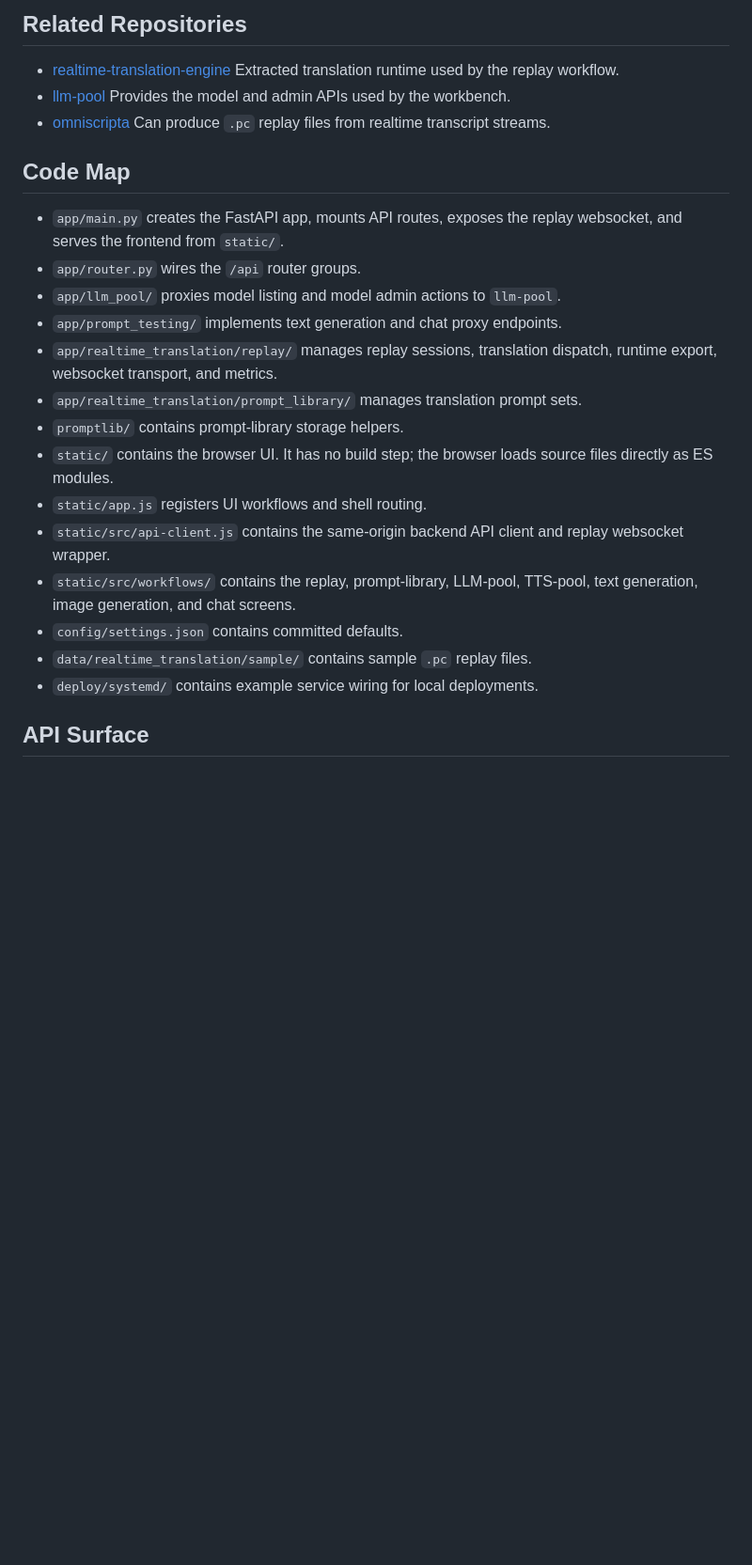
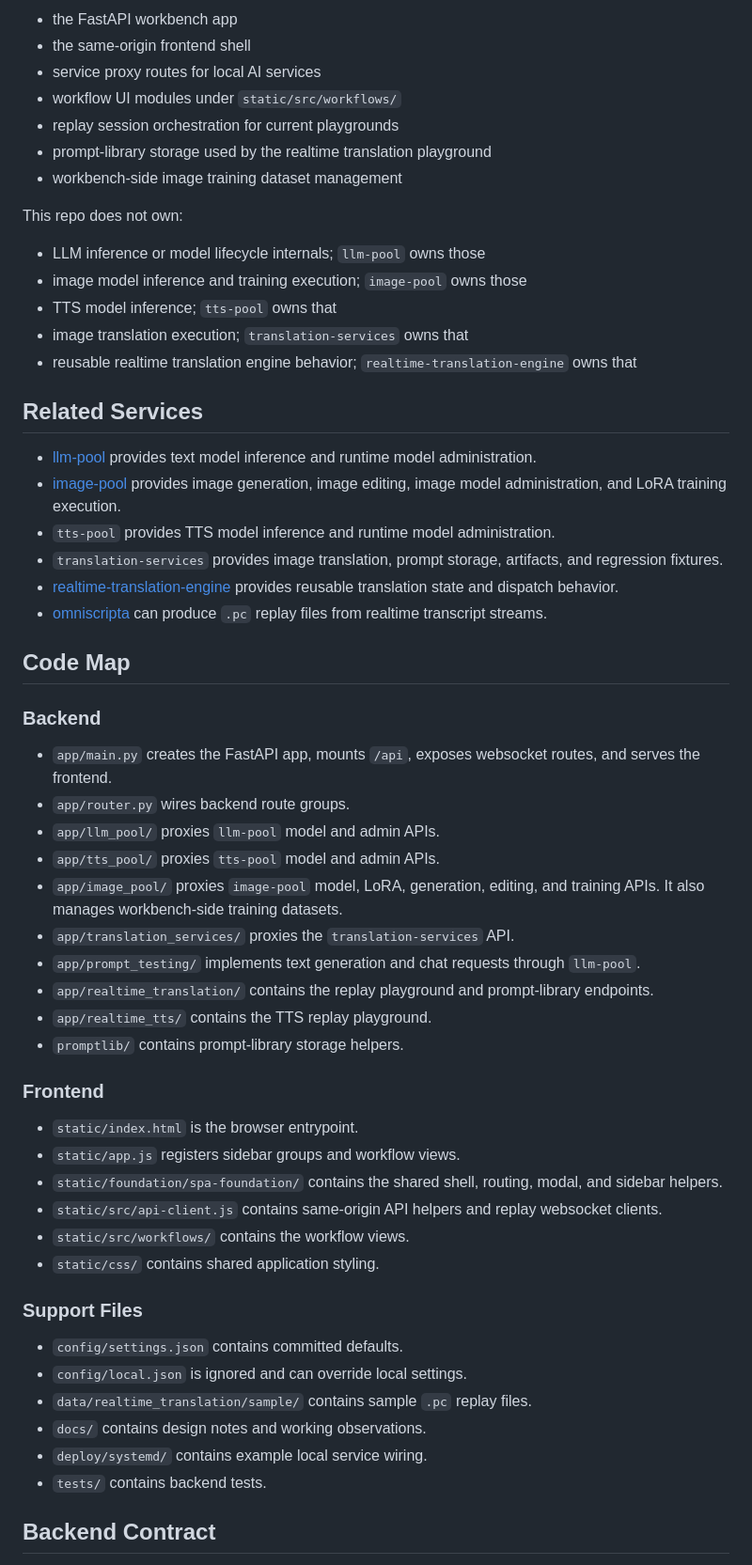
Before and after one commit to Bobcat/llm-workbench, a Markdown page: README.md, the part around one of its changes. Shown at 94% size. Drawn GitHub-style; blank space fills up the shorter version.

Commit message:
Update workbench documentation

```diff
--- a/README.md
+++ b/README.md
@@ -44,29 +78,76 @@ Other parts are more exploratory. `Realtime Translation / Replay & Translate` st
 
-## Related Repositories
+- the FastAPI workbench app
+- the same-origin frontend shell
+- service proxy routes for local AI services
+- workflow UI modules under `static/src/workflows/`
+- replay session orchestration for current playgrounds
+- prompt-library storage used by the realtime translation playground
+- workbench-side image training dataset management
 
+This repo does not own:
+
+- LLM inference or model lifecycle internals; `llm-pool` owns those
+- image model inference and training execution; `image-pool` owns those
+- TTS model inference; `tts-pool` owns that
+- image translation execution; `translation-services` owns that
+- reusable realtime translation engine behavior; `realtime-translation-engine`
+  owns that
+
+## Related Services
+
+- [llm-pool](https://github.com/Bobcat/llm-pool)
+  provides text model inference and runtime model administration.
+- [image-pool](https://github.com/Bobcat/image-pool)
+  provides image generation, image editing, image model administration, and
+  LoRA training execution.
+- `tts-pool`
+  provides TTS model inference and runtime model administration.
+- `translation-services`
+  provides image translation, prompt storage, artifacts, and regression
+  fixtures.
 - [realtime-translation-engine](https://github.com/Bobcat/realtime-translation-engine)
-  Extracted translation runtime used by the replay workflow.
-- [llm-pool](https://github.com/Bobcat/llm-pool)
-  Provides the model and admin APIs used by the workbench.
+  provides reusable translation state and dispatch behavior.
 - [omniscripta](https://github.com/Bobcat/omniscripta)
-  Can produce `.pc` replay files from realtime transcript streams.
+  can produce `.pc` replay files from realtime transcript streams.
 
 ## Code Map
 
-- `app/main.py` creates the FastAPI app, mounts API routes, exposes the replay websocket, and serves the frontend from `static/`.
-- `app/router.py` wires the `/api` router groups.
-- `app/llm_pool/` proxies model listing and model admin actions to `llm-pool`.
-- `app/prompt_testing/` implements text generation and chat proxy endpoints.
-- `app/realtime_translation/replay/` manages replay sessions, translation dispatch, runtime export, websocket transport, and metrics.
-- `app/realtime_translation/prompt_library/` manages translation prompt sets.
+### Backend
+
+- `app/main.py` creates the FastAPI app, mounts `/api`, exposes websocket
+  routes, and serves the frontend.
+- `app/router.py` wires backend route groups.
+- `app/llm_pool/` proxies `llm-pool` model and admin APIs.
+- `app/tts_pool/` proxies `tts-pool` model and admin APIs.
+- `app/image_pool/` proxies `image-pool` model, LoRA, generation, editing, and
+  training APIs. It also manages workbench-side training datasets.
+- `app/translation_services/` proxies the `translation-services` API.
+- `app/prompt_testing/` implements text generation and chat requests through
+  `llm-pool`.
+- `app/realtime_translation/` contains the replay playground and prompt-library
+  endpoints.
+- `app/realtime_tts/` contains the TTS replay playground.
 - `promptlib/` contains prompt-library storage helpers.
-- `static/` contains the browser UI. It has no build step; the browser loads source files directly as ES modules.
-- `static/app.js` registers UI workflows and shell routing.
-- `static/src/api-client.js` contains the same-origin backend API client and replay websocket wrapper.
-- `static/src/workflows/` contains the replay, prompt-library, LLM-pool, TTS-pool, text generation, image generation, and chat screens.
+
+### Frontend
+
+- `static/index.html` is the browser entrypoint.
+- `static/app.js` registers sidebar groups and workflow views.
+- `static/foundation/spa-foundation/` contains the shared shell, routing, modal,
+  and sidebar helpers.
+- `static/src/api-client.js` contains same-origin API helpers and replay
+  websocket clients.
+- `static/src/workflows/` contains the workflow views.
+- `static/css/` contains shared application styling.
+
+### Support Files
+
 - `config/settings.json` contains committed defaults.
+- `config/local.json` is ignored and can override local settings.
 - `data/realtime_translation/sample/` contains sample `.pc` replay files.
-- `deploy/systemd/` contains example service wiring for local deployments.
+- `docs/` contains design notes and working observations.
+- `deploy/systemd/` contains example local service wiring.
+- `tests/` contains backend tests.
 
-## API Surface
+## Backend Contract
 
```
Also changed, not shown: other parts of README.md (+158 -70 lines), docs/image-pool-lora-observations.md (added, +243 -0 lines).
